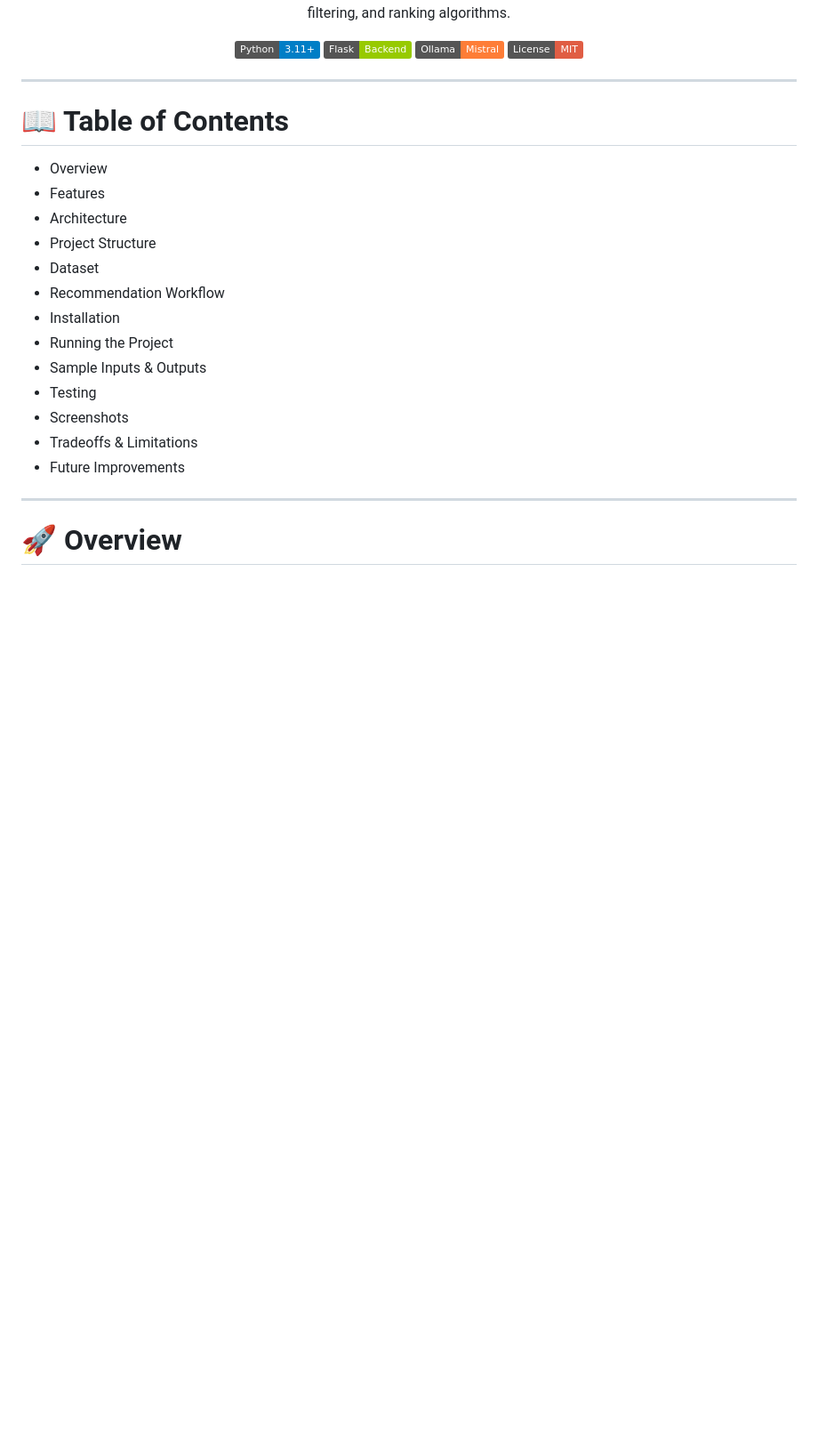
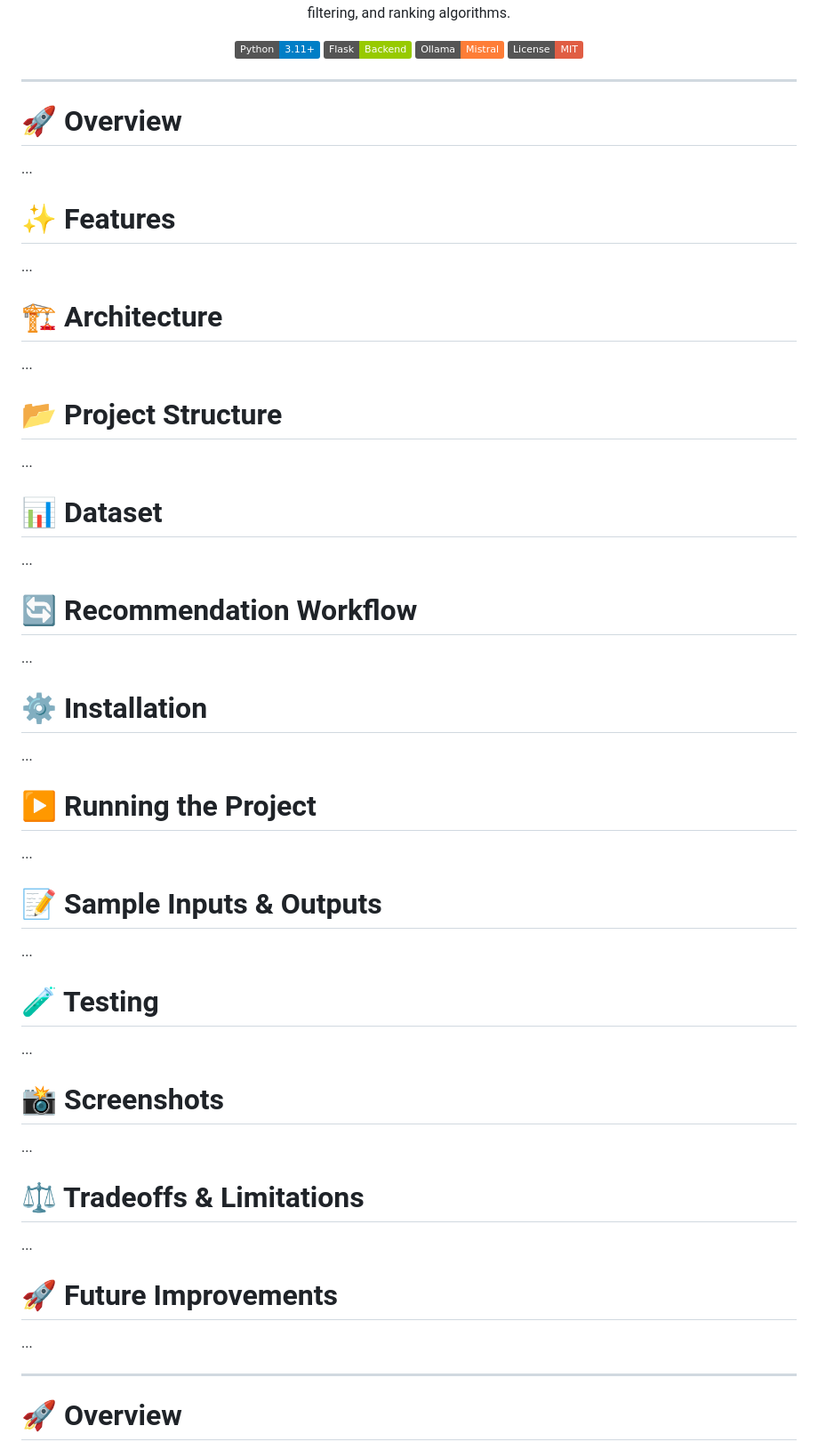
Before and after one commit to Charlie98angargatti/Product_Recommendation_Agent, a Markdown page: README.md, the part around the change. Shown at 89% size. Rendered like a GitHub page; badges without logos; blank space fills up the shorter version.

```diff
--- a/README.md
+++ b/README.md
@@ -15,21 +15,57 @@ Suggests products to users based on preferences, budget, features, and semantic
 
 ---
 
-# 📖 Table of Contents
+# 🚀 Overview
 
-- Overview
-- Features
-- Architecture
-- Project Structure
-- Dataset
-- Recommendation Workflow
-- Installation
-- Running the Project
-- Sample Inputs & Outputs
-- Testing
-- Screenshots
-- Tradeoffs & Limitations
-- Future Improvements
+...
+
+# ✨ Features
+
+...
+
+# 🏗️ Architecture
+
+...
+
+# 📂 Project Structure
+
+...
+
+# 📊 Dataset
+
+...
+
+# 🔄 Recommendation Workflow
+
+...
+
+# ⚙️ Installation
+
+...
+
+# ▶️ Running the Project
+
+...
+
+# 📝 Sample Inputs & Outputs
+
+...
+
+# 🧪 Testing
+
+...
+
+# 📸 Screenshots
+
+...
+
+# ⚖️ Tradeoffs & Limitations
+
+...
+
+# 🚀 Future Improvements
+
+...
 
 ---
 
```
